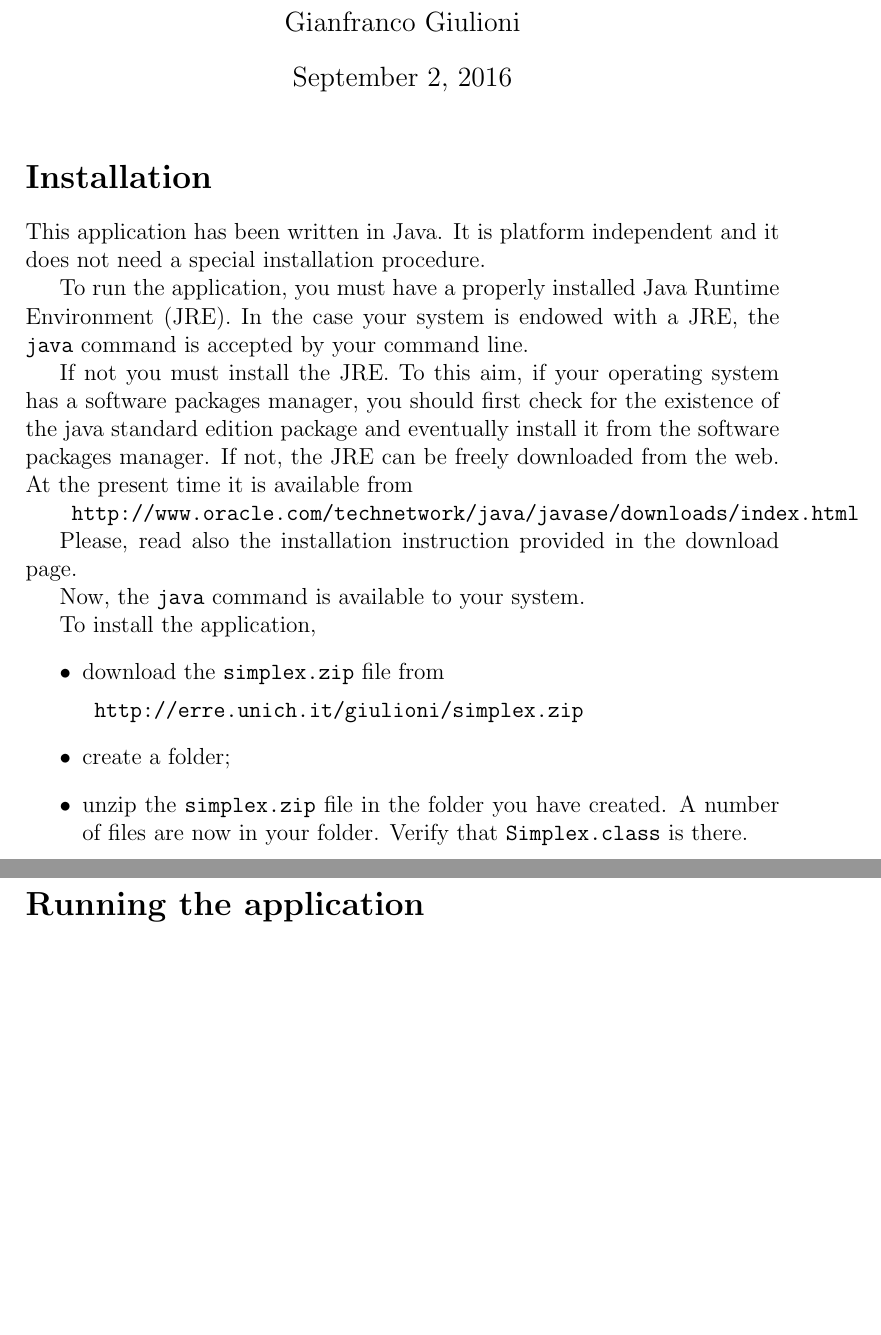
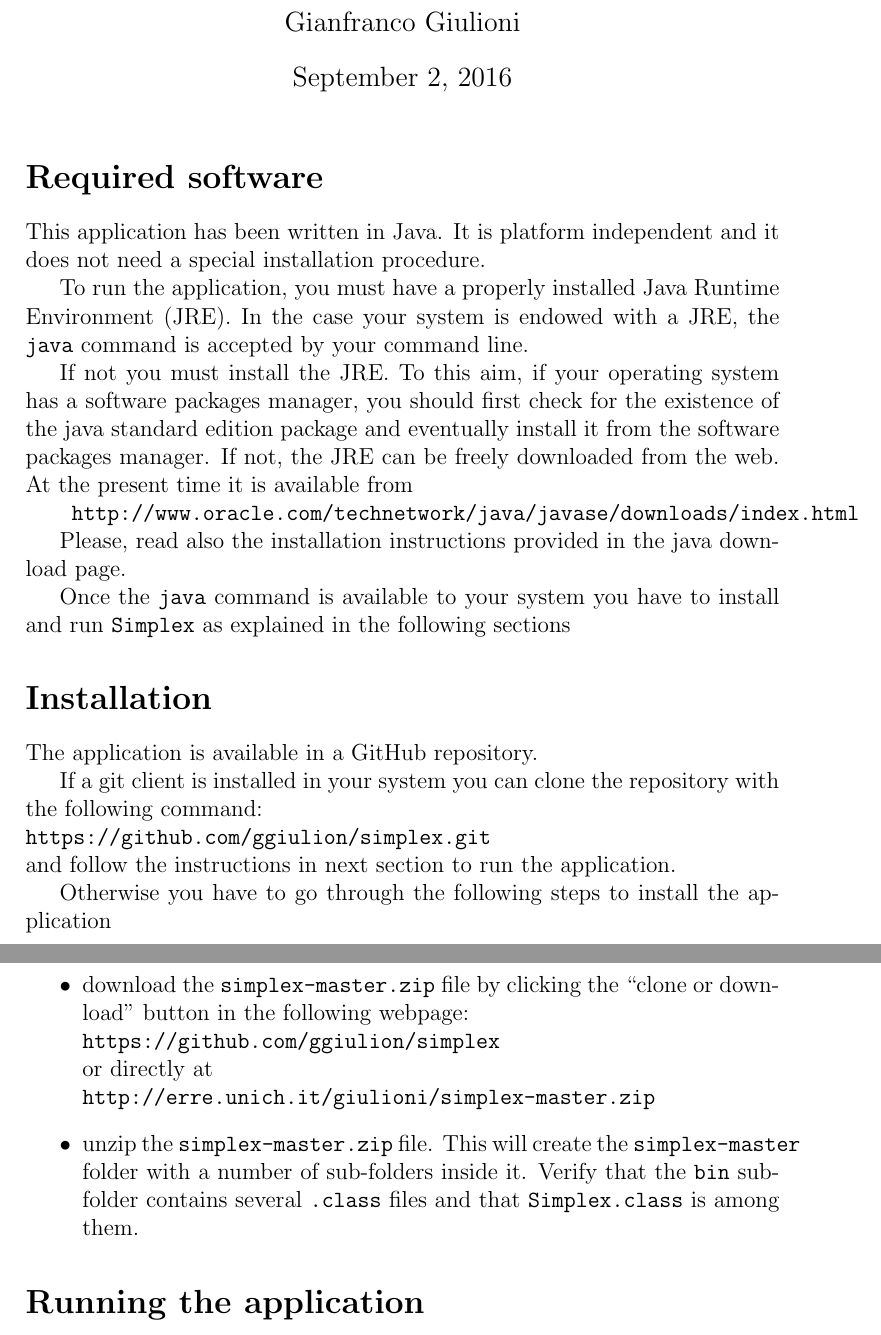
Before and after one commit to gfgprojects/simplex, a LaTeX document (manual/manual_latex_source/simplex_manual.tex): two parts of pages 1 and 2 of 5 before the commit and two parts of pages 1 and 2 of 6 after it, joined at a grey line, cut so that both start at the same text, the shorter picture padded with empty space. Compiled offline with pdfLaTeX.

Commit message:
documentation

```diff
--- a/manual/manual_latex_source/simplex_manual.tex
+++ b/manual/manual_latex_source/simplex_manual.tex
@@ -6,7 +6,7 @@
 \author{Gianfranco Giulioni}
 \begin{document}
 \maketitle
-\section*{Installation}
+\section*{Required software}
 This application has been written in Java. It is platform independent and it does not need a special installation procedure.
 
 To run the application, you must have a properly installed Java Runtime Environment (JRE). In the case your system is endowed with a JRE, the \verb+java+ command is accepted by your command line.
@@ -15,19 +15,27 @@ If not you must install the JRE. To this aim, if your operating system has a sof
 
 \verb+ http://www.oracle.com/technetwork/java/javase/downloads/index.html +
 
-Please, read also the installation instruction provided in the download page.
+Please, read also the installation instructions provided in the java download page.
 
-Now, the \verb+java+ command is available to your system.
-
-To install the application,
-\begin{itemize}
-\item download the \verb+simplex.zip+ file from
-
-\verb+ http://erre.unich.it/giulioni/simplex.zip+
+Once the \verb+java+ command is available to your system you have to install and run \verb+Simplex+ as explained in the following sections
 
 
-\item create a folder;
-\item unzip the \verb+simplex.zip+ file in the folder you have created. A number of files are now in your folder. Verify that \verb+Simplex.class+ is there.
+\section*{Installation}
+The application is available in a GitHub repository.
+
+If a git client is installed in your system you can clone the repository with the following command:\\
+\verb+https://github.com/ggiulion/simplex.git+\\
+and follow the instructions in next section to run the application.
+
+Otherwise you have to go through the following steps to install the application
+
+
+\begin{itemize}
+\item download the \verb+simplex-master.zip+ file by clicking the ``clone or download'' button in the following webpage:\\
+\verb+https://github.com/ggiulion/simplex+\\
+or directly at\\
+\verb+http://erre.unich.it/giulioni/simplex-master.zip+
+\item unzip the \verb+simplex-master.zip+ file. This will create the \verb+simplex-master+ folder with a number of sub-folders inside it. Verify that the \verb+bin+ sub-folder contains several \verb+.class+ files and that  \verb+Simplex.class+ is among them.
 \end{itemize}
 
 \section*{Running the application}
```
